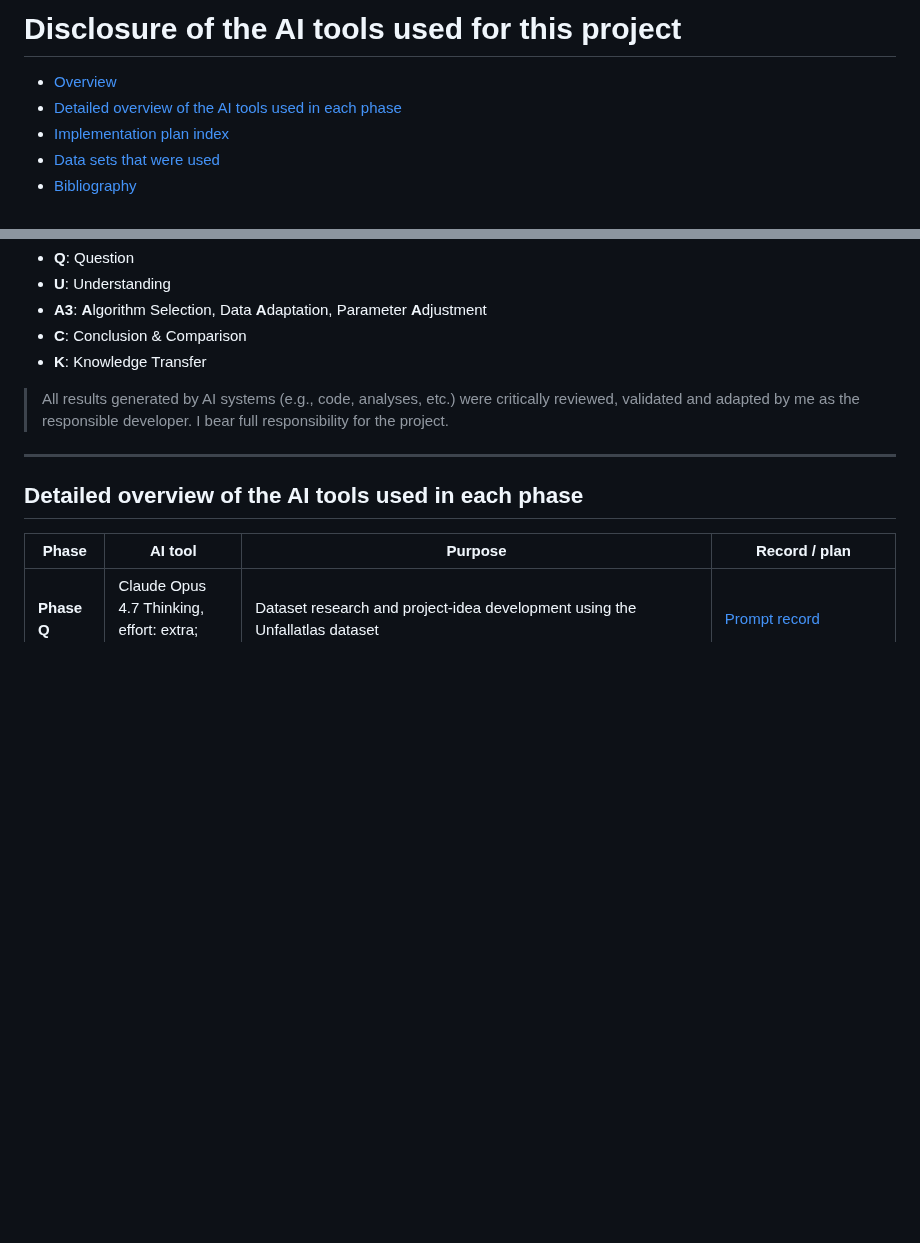
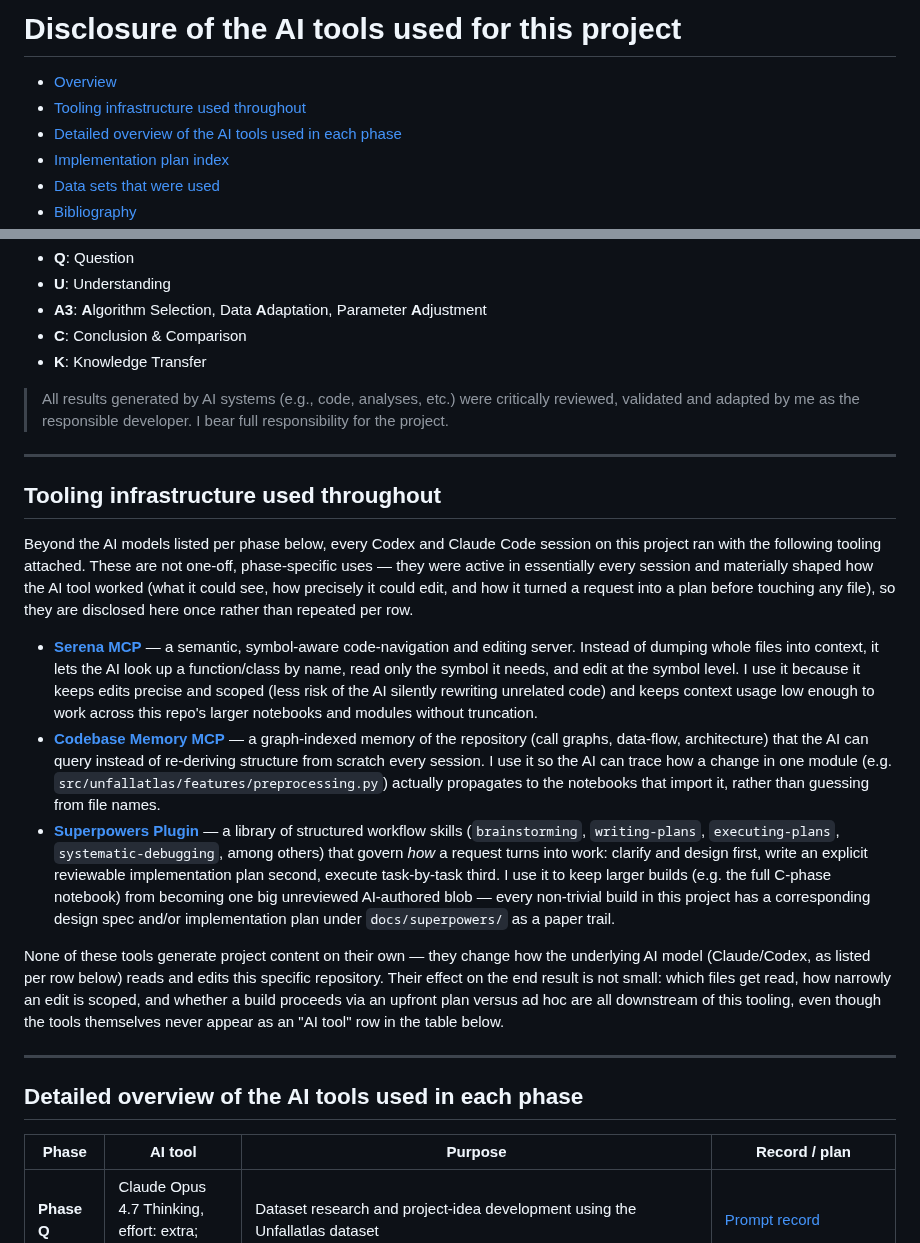
Before and after one commit to jonasyr/unfallatlas-qua3ck, a Markdown page: docs/AI TOOL DISCLOSURE.md, 2 parts joined by grey strips. Rendered like a GitHub page; blank space fills up the shorter version.

Commit message:
docs: disclose Serena, Codebase Memory MCP, and Superpowers tooling
These run in every Codex/Claude Code session on this project and shape
how the AI reads and edits the repo (symbolic edits, indexed codebase
memory, plan-first workflows) even though they never appear as a
per-phase AI-tool row.

```diff
--- a/docs/AI TOOL DISCLOSURE.md
+++ b/docs/AI TOOL DISCLOSURE.md
@@ -1,6 +1,7 @@
 # Disclosure of the AI tools used for this project
 
 - [Overview](#Overview)
+- [Tooling infrastructure used throughout](#Tooling%20infrastructure%20used%20throughout)
 - [Detailed overview of the AI tools used in each phase](#Detailed%20overview%20of%20the%20AI%20tools%20used%20in%20each%20phase)
 - [Implementation plan index](#Implementation%20plan%20index)
 - [Data sets that were used](#Data%20sets%20that%20were%20used)
@@ -20,6 +21,18 @@ The QUA3CK model is an iterative process for developing ML solutions. It stands
 - **K**: Knowledge Transfer
 
 > All results generated by AI systems (e.g., code, analyses, etc.) were critically reviewed, validated and adapted by me as the responsible developer. I bear full responsibility for the project.
+
+---
+
+## Tooling infrastructure used throughout
+
+Beyond the AI models listed per phase below, every Codex and Claude Code session on this project ran with the following tooling attached. These are not one-off, phase-specific uses — they were active in essentially every session and materially shaped how the AI tool worked (what it could see, how precisely it could edit, and how it turned a request into a plan before touching any file), so they are disclosed here once rather than repeated per row.
+
+- **[Serena MCP](https://github.com/oraios/serena)** — a semantic, symbol-aware code-navigation and editing server. Instead of dumping whole files into context, it lets the AI look up a function/class by name, read only the symbol it needs, and edit at the symbol level. I use it because it keeps edits precise and scoped (less risk of the AI silently rewriting unrelated code) and keeps context usage low enough to work across this repo's larger notebooks and modules without truncation.
+- **[Codebase Memory MCP](https://github.com/DeusData/codebase-memory-mcp)** — a graph-indexed memory of the repository (call graphs, data-flow, architecture) that the AI can query instead of re-deriving structure from scratch every session. I use it so the AI can trace how a change in one module (e.g. `src/unfallatlas/features/preprocessing.py`) actually propagates to the notebooks that import it, rather than guessing from file names.
+- **[Superpowers Plugin](https://github.com/obra/superpowers)** — a library of structured workflow skills (`brainstorming`, `writing-plans`, `executing-plans`, `systematic-debugging`, among others) that govern *how* a request turns into work: clarify and design first, write an explicit reviewable implementation plan second, execute task-by-task third. I use it to keep larger builds (e.g. the full C-phase notebook) from becoming one big unreviewed AI-authored blob — every non-trivial build in this project has a corresponding design spec and/or implementation plan under `docs/superpowers/` as a paper trail.
+
+None of these tools generate project content on their own — they change how the underlying AI model (Claude/Codex, as listed per row below) reads and edits this specific repository. Their effect on the end result is not small: which files get read, how narrowly an edit is scoped, and whether a build proceeds via an upfront plan versus ad hoc are all downstream of this tooling, even though the tools themselves never appear as an "AI tool" row in the table below.
 
 ---
 
```
